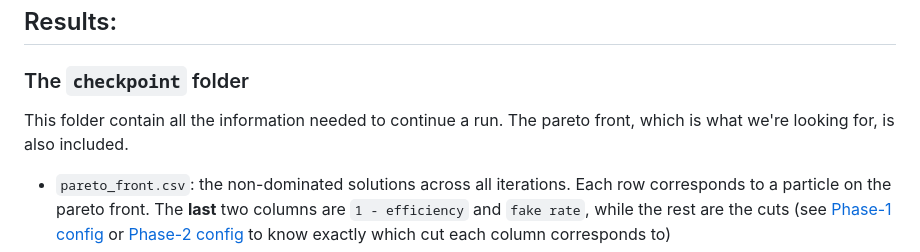
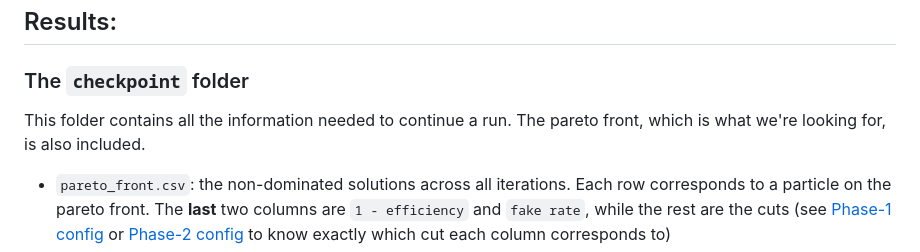
Before and after one commit to lguzzi/CA-parameter-tuning, a Markdown page: README.md, the part around the change. GitHub-like rendering.

```diff
--- a/README.md
+++ b/README.md
@@ -44,7 +44,7 @@ You can run the whole thing with `python optimize.py` and the following options:
 - `-c [int]`: continue for a number of iterations (a `checkpoint` folder from a previous run is required)
 ## Results:
 ### The `checkpoint` folder
-This folder contain all the information needed to continue a run. The pareto front, which is what we're looking for, is also included.
+This folder contains all the information needed to continue a run. The pareto front, which is what we're looking for, is also included.
 - `pareto_front.csv`: the non-dominated solutions across all iterations. Each row corresponds to a particle on the pareto front. The **last** two columns are `1 - efficiency` and `fake rate`, while the rest are the cuts (see [Phase-1 config](https://github.com/cms-pixel-autotuning/CA-parameter-tuning/blob/main/reconstruction.py#L129) or [Phase-2 config](https://github.com/cms-pixel-autotuning/CA-parameter-tuning/blob/main/reconstruction_phase2.py#L132) to know exactly which cut each column corresponds to)
 - `default.csv`: one row containing the default cuts and the corresponding `1 - efficiency` and `fake rate`. The columns are the same as in `pareto_front.csv`
 - `individual_states.csv`: the current state of the particles. Each row corresponds to one particle, with the columns being its position, velocity, best position, and best fitness
```
